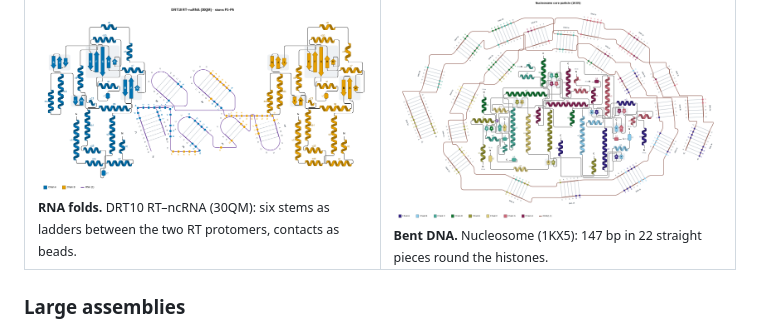
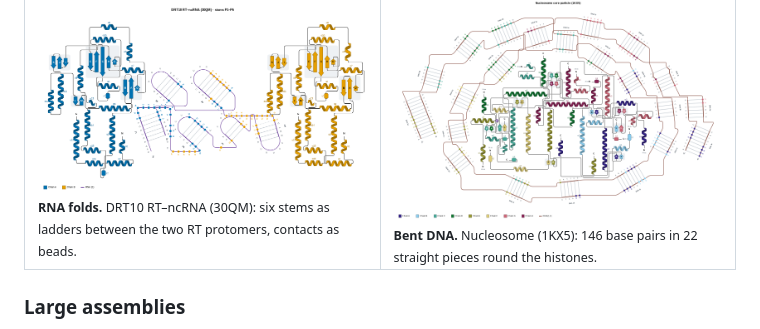
Before and after one commit to dzyla/foldmap, a Markdown page: README.md, the part around the change. Drawn GitHub-style.

Commit message:
README: the nucleosome figure draws 146 base pairs, not 147
1KX5's strands are 147 nt, but I53·J-53 is not paired in the deposited
coordinates (RNApolis agrees); the figure shows 146 pairs in 22 pieces.

Co-Authored-By: Claude Opus 5.5 <noreply@anthropic.com>

```diff
--- a/README.md
+++ b/README.md
@@ -66,7 +66,7 @@ alt="Topology of the lambda repressor dimer bound to its operator DNA">
 <td><img src="https://raw.githubusercontent.com/dzyla/foldmap/main/docs/images/ncrna-30qm.png" alt="DRT10 RT-ncRNA complex with six RNA stems drawn as ladders between the two protomers"><br>
 <sub><b>RNA folds.</b> DRT10 RT–ncRNA (30QM): six stems as ladders between the two RT protomers, contacts as beads.</sub></td>
 <td><img src="https://raw.githubusercontent.com/dzyla/foldmap/main/docs/images/nucleosome-1kx5.png" alt="Nucleosome core particle with the DNA as a chain of straight duplex pieces round the histones"><br>
-<sub><b>Bent DNA.</b> Nucleosome (1KX5): 147 bp in 22 straight pieces round the histones.</sub></td>
+<sub><b>Bent DNA.</b> Nucleosome (1KX5): 146 base pairs in 22 straight pieces round the histones.</sub></td>
 </tr>
 </table>
 
```
